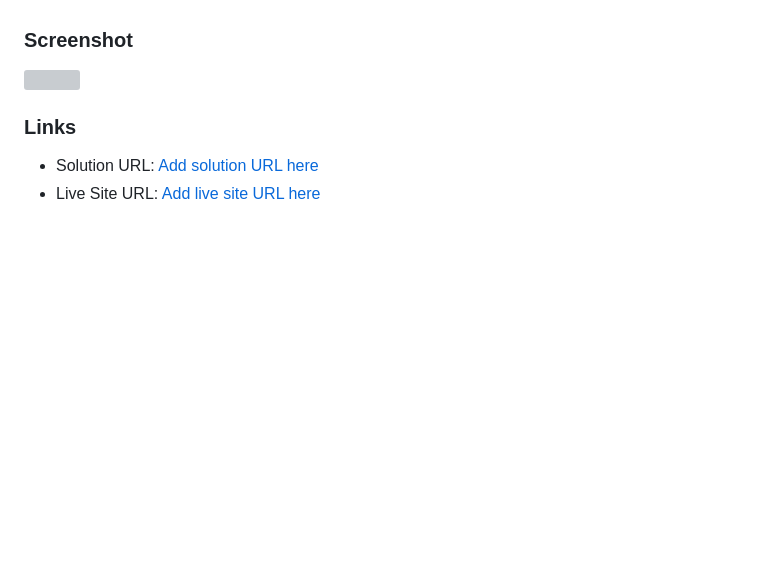
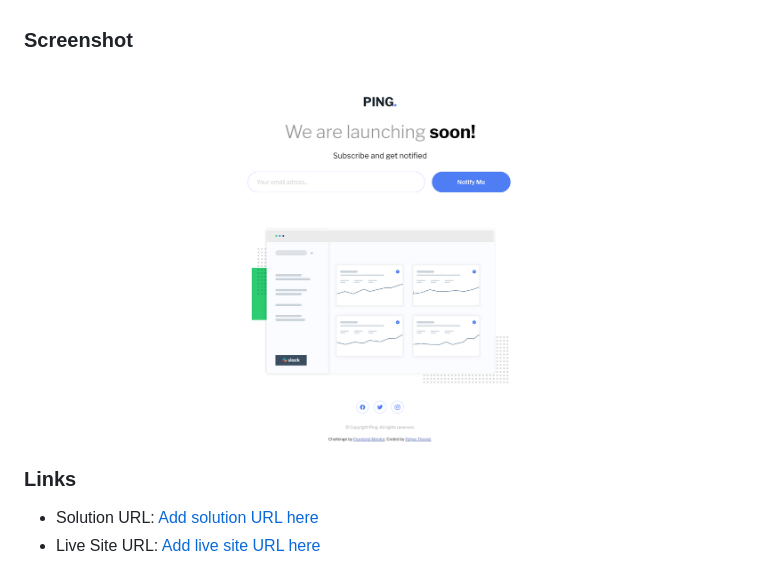
Before and after one commit to felipetn1989/ping-coming-soon-page-master, a Markdown page: README.md, the part around the change. Rendered like a GitHub page; pictures changed too: images/Screenshot 2023-01-07 at 17-59-24 Frontend Mentor Ping coming soon page.png (added); blank space fills up the shorter version; grey boxes are pictures that could not be loaded.

Commit message:
screenshot

```diff
--- a/README.md
+++ b/README.md
@@ -31,7 +31,7 @@ Users should be able to:
 
 ### Screenshot
 
-![](./screenshot.jpg)
+![](./images/Screenshot%202023-01-07%20at%2017-59-24%20Frontend%20Mentor%20Ping%20coming%20soon%20page.png)
 
 ### Links
 
```
